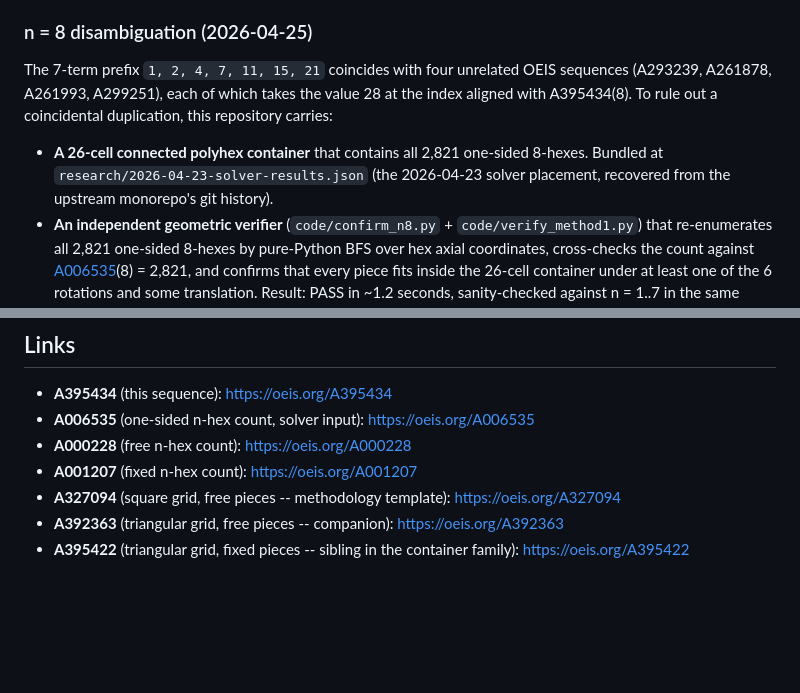
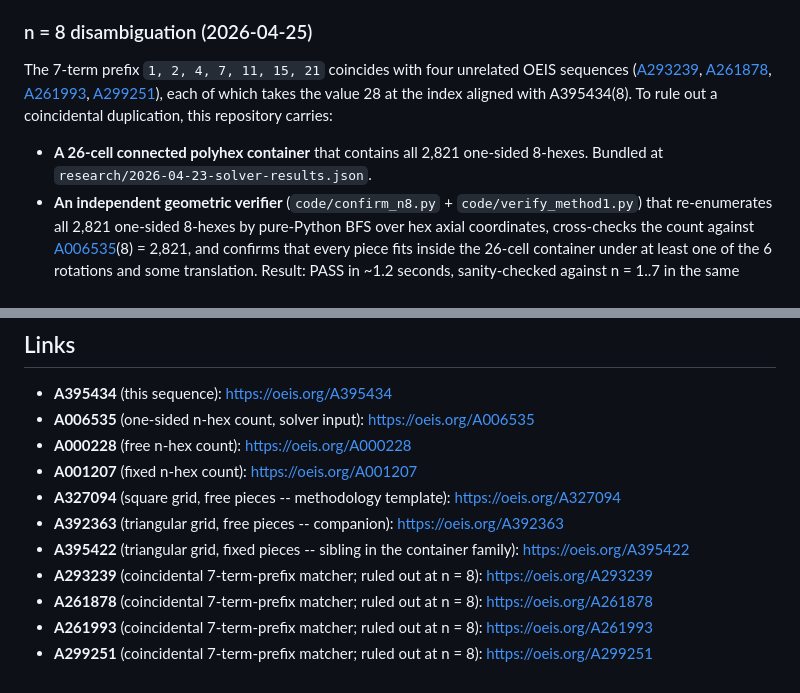
Before and after one commit to pexley-math/oeis-A395434, a Markdown page: README.md, 2 parts joined by grey strips. GitHub-like rendering; blank space fills up the shorter version.

Commit message:
README: hyperlink matcher A-numbers in n=8 disambiguation, drop monorepo recovery note
- Drops the parenthetical "(the 2026-04-23 solver placement, recovered
  from the upstream monorepo's git history)" from the bundled-placement
  bullet -- the file is just data, no need to surface upstream
  provenance.
- Hyperlinks A293239, A261878, A261993, A299251 inline in both
  occurrences in the n=8 disambiguation section so each first-mention
  links to its OEIS page, matching the convention used for the other
  cross-referenced sequences.
- Adds those four matchers to the Links section so every A-number that
  appears in the README (11 total) is also enumerated there.

Audited: all 11 A-numbers in the README are now either inline-
hyperlinked in body or listed in the Links section.

```diff
--- a/README.md
+++ b/README.md
@@ -23,9 +23,9 @@ Each value is proved by matching SAT/UNSAT certificates (SAT at k = a(n), UNSAT
 
 ### n = 8 disambiguation (2026-04-25)
 
-The 7-term prefix `1, 2, 4, 7, 11, 15, 21` coincides with four unrelated OEIS sequences (A293239, A261878, A261993, A299251), each of which takes the value 28 at the index aligned with A395434(8). To rule out a coincidental duplication, this repository carries:
+The 7-term prefix `1, 2, 4, 7, 11, 15, 21` coincides with four unrelated OEIS sequences ([A293239](https://oeis.org/A293239), [A261878](https://oeis.org/A261878), [A261993](https://oeis.org/A261993), [A299251](https://oeis.org/A299251)), each of which takes the value 28 at the index aligned with A395434(8). To rule out a coincidental duplication, this repository carries:
 
-- **A 26-cell connected polyhex container** that contains all 2,821 one-sided 8-hexes. Bundled at `research/2026-04-23-solver-results.json` (the 2026-04-23 solver placement, recovered from the upstream monorepo's git history).
+- **A 26-cell connected polyhex container** that contains all 2,821 one-sided 8-hexes. Bundled at `research/2026-04-23-solver-results.json`.
 - **An independent geometric verifier** (`code/confirm_n8.py` + `code/verify_method1.py`) that re-enumerates all 2,821 one-sided 8-hexes by pure-Python BFS over hex axial coordinates, cross-checks the count against [A006535](https://oeis.org/A006535)(8) = 2,821, and confirms that every piece fits inside the 26-cell container under at least one of the 6 rotations and some translation. Result: PASS in ~1.2 seconds, sanity-checked against n = 1..7 in the same recovered placement (also PASS, reproducing `1, 2, 4, 7, 11, 15, 21`). Outputs at `research/n8-confirmation-results.json` and `research/n1-7-sanity-results.json`.
 - **First-hand b-files** for each matcher (`research/matcher-bfiles/b{293239,261878,261993,299251}.txt`, fetched from oeis.org) and a per-matcher offset audit at `research/matcher-bfiles/AUDIT.md` showing each matcher predicts 28 at the index aligned with A395434(8).
 
@@ -109,3 +109,7 @@ This work is freely available. If you find it useful, a citation or acknowledgme
 - **A327094** (square grid, free pieces -- methodology template): https://oeis.org/A327094
 - **A392363** (triangular grid, free pieces -- companion): https://oeis.org/A392363
 - **A395422** (triangular grid, fixed pieces -- sibling in the container family): https://oeis.org/A395422
+- **A293239** (coincidental 7-term-prefix matcher; ruled out at n = 8): https://oeis.org/A293239
+- **A261878** (coincidental 7-term-prefix matcher; ruled out at n = 8): https://oeis.org/A261878
+- **A261993** (coincidental 7-term-prefix matcher; ruled out at n = 8): https://oeis.org/A261993
+- **A299251** (coincidental 7-term-prefix matcher; ruled out at n = 8): https://oeis.org/A299251
```
Also changed, not shown: other parts of README.md (+1 -1 lines).
